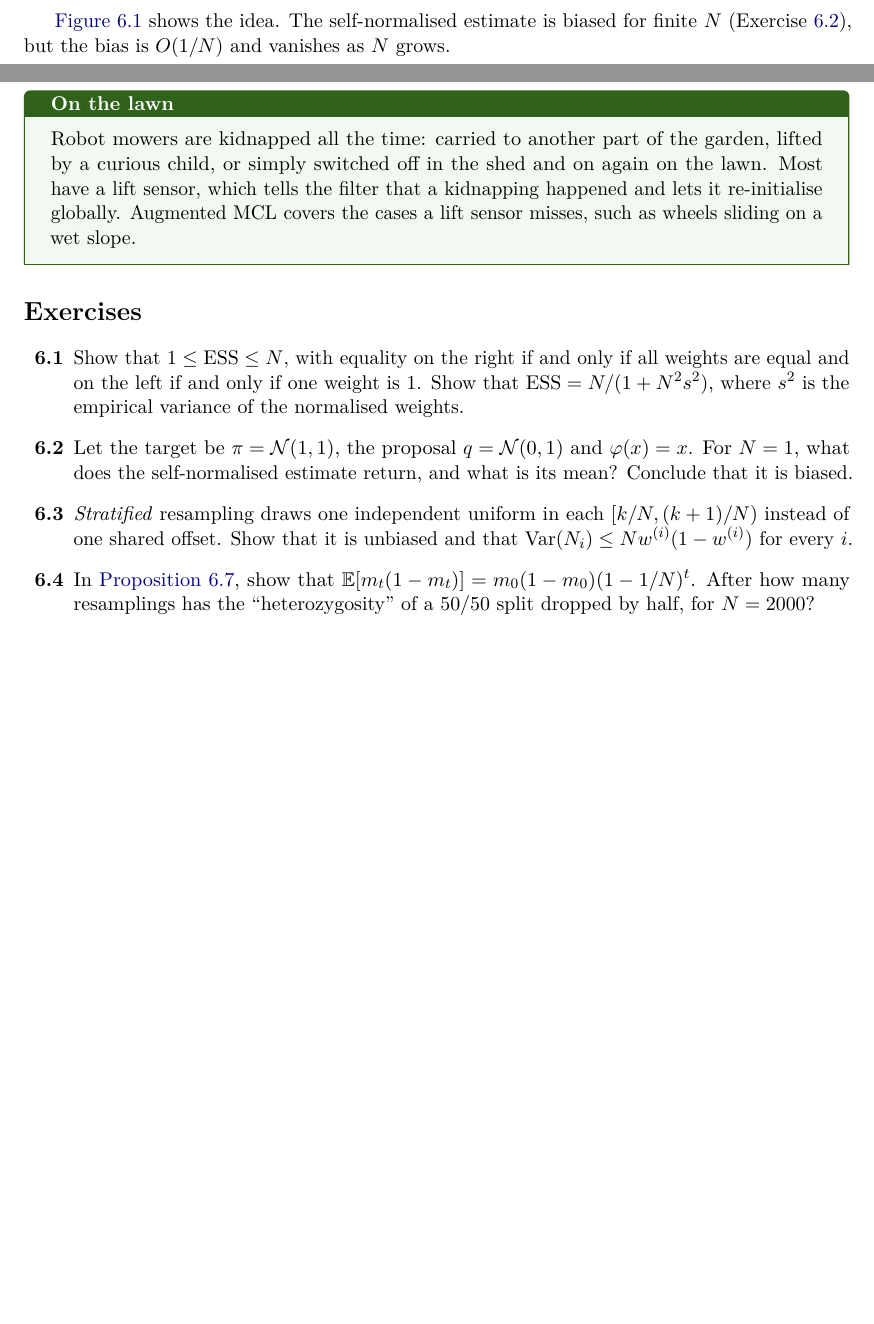
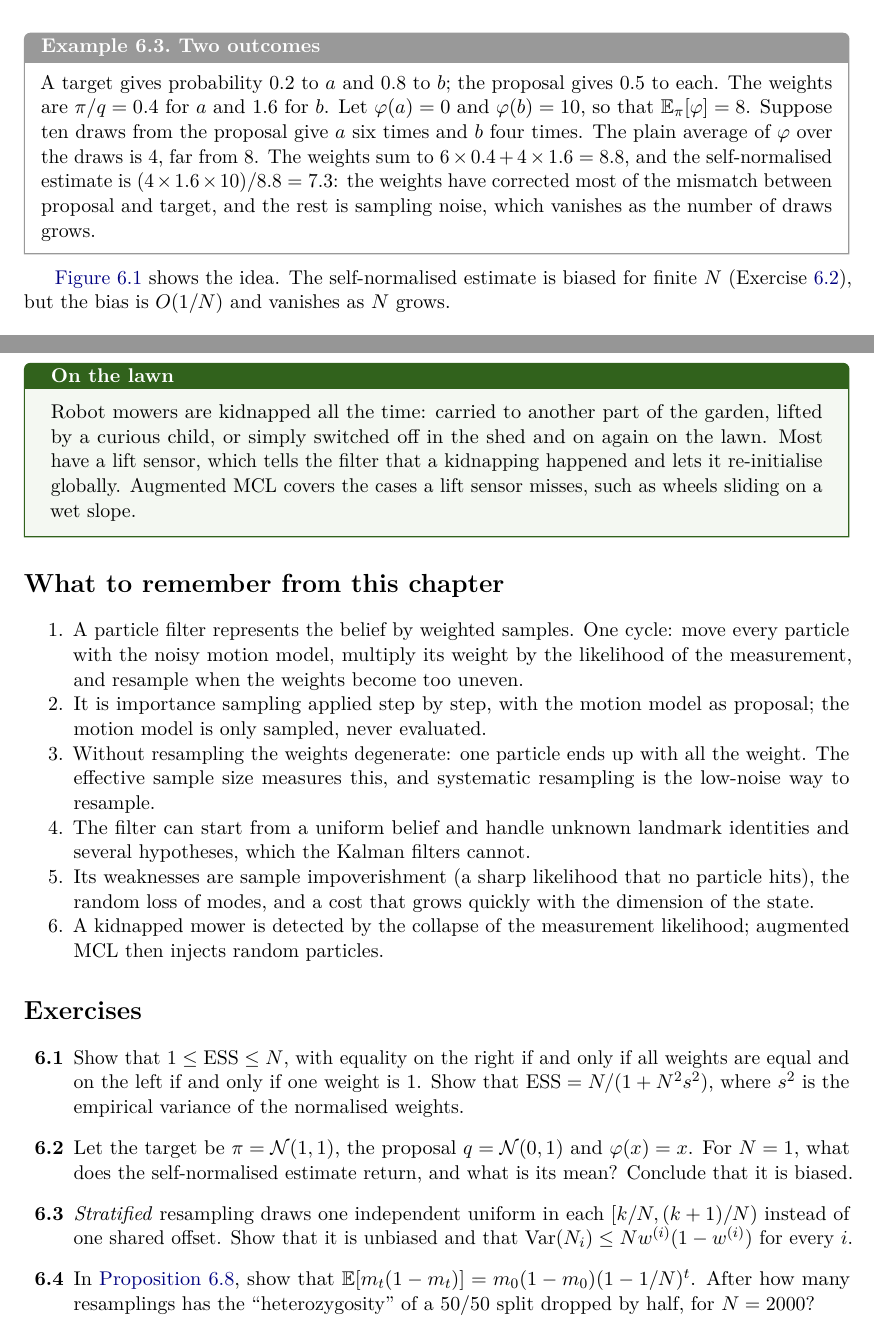
Before and after one commit to CL-BZH/Bayesian_Filters, a LaTeX thesis (book/main.tex, which reads book/chapters/06-particle.tex): two parts of pages 54 and 61 of 75 before the commit and two parts of pages 55 and 62 of 76 after it, joined at a grey line, cut at the place of the change, the shorter picture padded with empty space. Compiled offline with pdfLaTeX.

Commit message:
Book: Chapter 6, importance sampling motivated with an example, martingale explained, chapter summary

```diff
--- a/book/chapters/06-particle.tex
+++ b/book/chapters/06-particle.tex
@@ -63,6 +84,18 @@ $\pi$. Samples where $q$ over-represents $\pi$ get small weights.}
 \label{fig:importance}
 \end{figure}
 
+\begin{example}{Two outcomes}{istwo}
+A target gives probability $0.2$ to $a$ and $0.8$ to $b$; the proposal
+gives $0.5$ to each. The weights are $\pi/q=0.4$ for $a$ and $1.6$ for $b$.
+Let $\varphi(a)=0$ and $\varphi(b)=10$, so that $\E_\pi[\varphi]=8$.
+Suppose ten draws from the proposal give $a$ six times and $b$ four times.
+The plain average of $\varphi$ over the draws is $4$, far from $8$. The
+weights sum to $6\times0.4+4\times1.6=8.8$, and the self-normalised
+estimate is $(4\times1.6\times10)/8.8=7.3$: the weights have corrected
+most of the mismatch between proposal and target, and the rest is sampling
+noise, which vanishes as the number of draws grows.
+\end{example}
+
 \Cref{fig:importance} shows the idea. The self-normalised estimate is
 biased for finite $N$
 (Exercise~\ref{ex:isbias}), but the bias is $O(1/N)$ and vanishes as $N$
@@ -461,6 +506,29 @@ a kidnapping happened and lets it re-initialise globally. Augmented MCL
 covers the cases a lift sensor misses, such as wheels sliding on a wet
 slope.
 \end{mower}
+
+\section*{What to remember from this chapter}
+\addcontentsline{toc}{section}{What to remember}
+
+\begin{enumerate}[nosep]
+  \item A particle filter represents the belief by weighted samples. One
+    cycle: move every particle with the noisy motion model, multiply its
+    weight by the likelihood of the measurement, and resample when the
+    weights become too uneven.
+  \item It is importance sampling applied step by step, with the motion
+    model as proposal; the motion model is only sampled, never evaluated.
+  \item Without resampling the weights degenerate: one particle ends up
+    with all the weight. The effective sample size measures this, and
+    systematic resampling is the low-noise way to resample.
+  \item The filter can start from a uniform belief and handle unknown
+    landmark identities and several hypotheses, which the Kalman filters
+    cannot.
+  \item Its weaknesses are sample impoverishment (a sharp likelihood that
+    no particle hits), the random loss of modes, and a cost that grows
+    quickly with the dimension of the state.
+  \item A kidnapped mower is detected by the collapse of the measurement
+    likelihood; augmented MCL then injects random particles.
+\end{enumerate}
 
 \FloatBarrier
 \section*{Exercises}
```
Also changed, not shown: book/chapters/06-particle.tex (53 more changed lines), 1 other file.
